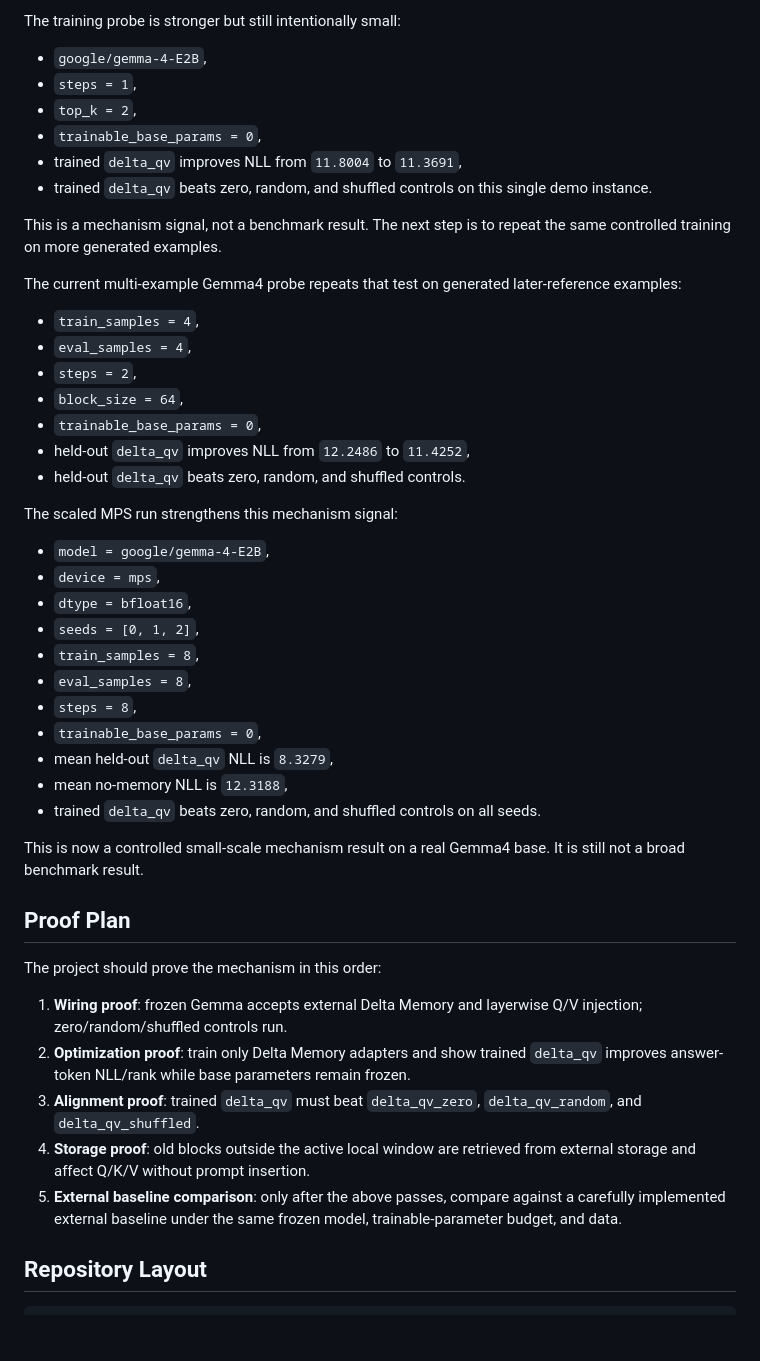
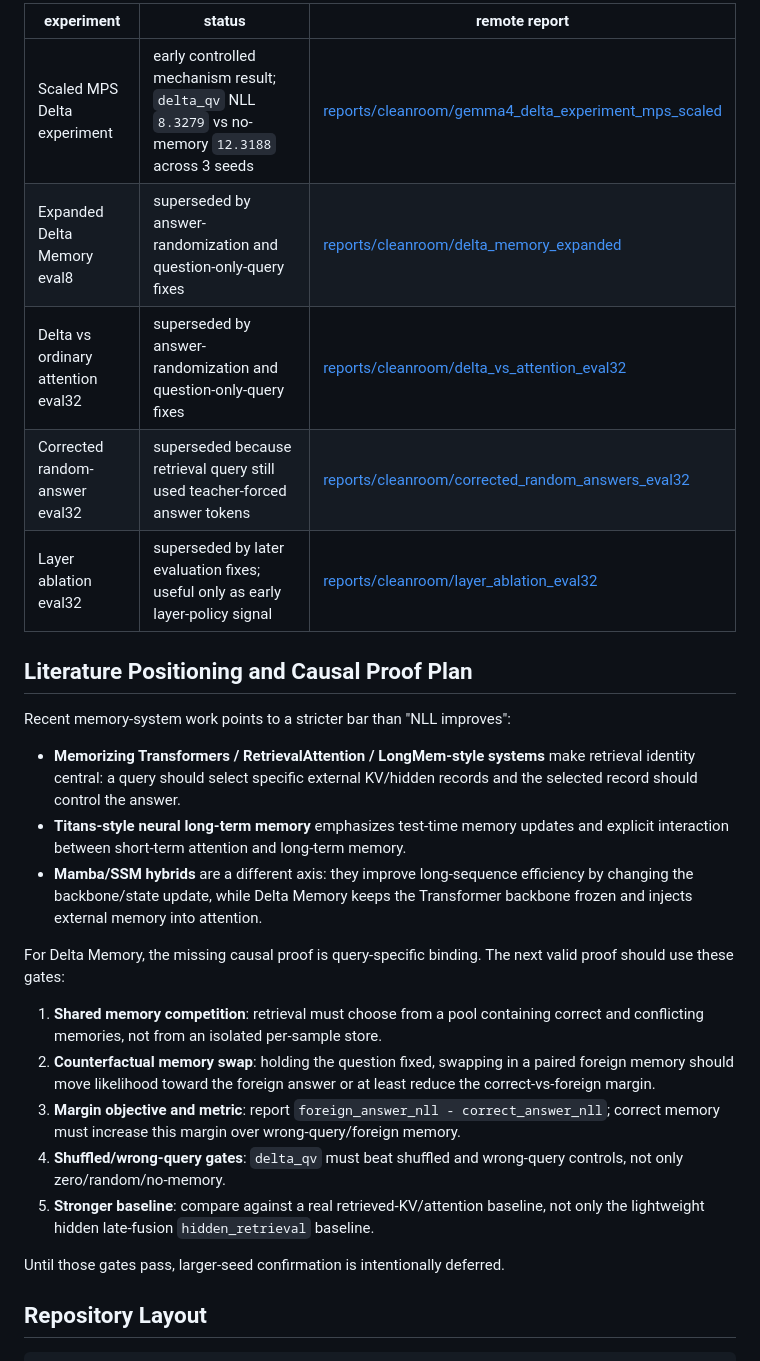
Before and after one commit to KeikaJames/DeltaMemory, a Markdown page: README.md, the part around one of its changes. GitHub-like rendering; blank space fills up the shorter version.

Commit message:
update delta memory evidence index
Co-authored-by: Copilot <223556219+Copilot@users.noreply.github.com>

```diff
--- a/README.md
+++ b/README.md
@@ -127,61 +133,42 @@ It also shows the current scientific boundary:
 
-The training probe is stronger but still intentionally small:
+| experiment | status | remote report |
+| --- | --- | --- |
+| Scaled MPS Delta experiment | early controlled mechanism result; `delta_qv` NLL `8.3279` vs no-memory `12.3188` across 3 seeds | [reports/cleanroom/gemma4_delta_experiment_mps_scaled](https://github.com/KeikaJames/RCV-HC/tree/main/reports/cleanroom/gemma4_delta_experiment_mps_scaled) |
+| Expanded Delta Memory eval8 | superseded by answer-randomization and question-only-query fixes | [reports/cleanroom/delta_memory_expanded](https://github.com/KeikaJames/RCV-HC/tree/main/reports/cleanroom/delta_memory_expanded) |
+| Delta vs ordinary attention eval32 | superseded by answer-randomization and question-only-query fixes | [reports/cleanroom/delta_vs_attention_eval32](https://github.com/KeikaJames/RCV-HC/tree/main/reports/cleanroom/delta_vs_attention_eval32) |
+| Corrected random-answer eval32 | superseded because retrieval query still used teacher-forced answer tokens | [reports/cleanroom/corrected_random_answers_eval32](https://github.com/KeikaJames/RCV-HC/tree/main/reports/cleanroom/corrected_random_answers_eval32) |
+| Layer ablation eval32 | superseded by later evaluation fixes; useful only as early layer-policy signal | [reports/cleanroom/layer_ablation_eval32](https://github.com/KeikaJames/RCV-HC/tree/main/reports/cleanroom/layer_ablation_eval32) |
 
-- `google/gemma-4-E2B`,
-- `steps = 1`,
-- `top_k = 2`,
-- `trainable_base_params = 0`,
-- trained `delta_qv` improves NLL from `11.8004` to `11.3691`,
-- trained `delta_qv` beats zero, random, and shuffled controls on this single
-  demo instance.
+## Literature Positioning and Causal Proof Plan
 
-This is a mechanism signal, not a benchmark result. The next step is to repeat
-the same controlled training on more generated examples.
+Recent memory-system work points to a stricter bar than "NLL improves":
 
-The current multi-example Gemma4 probe repeats that test on generated
-later-reference examples:
+- **Memorizing Transformers / RetrievalAttention / LongMem-style systems** make
+  retrieval identity central: a query should select specific external KV/hidden
+  records and the selected record should control the answer.
+- **Titans-style neural long-term memory** emphasizes test-time memory updates
+  and explicit interaction between short-term attention and long-term memory.
+- **Mamba/SSM hybrids** are a different axis: they improve long-sequence
+  efficiency by changing the backbone/state update, while Delta Memory keeps the
+  Transformer backbone frozen and injects external memory into attention.
 
-- `train_samples = 4`,
-- `eval_samples = 4`,
-- `steps = 2`,
-- `block_size = 64`,
-- `trainable_base_params = 0`,
-- held-out `delta_qv` improves NLL from `12.2486` to `11.4252`,
-- held-out `delta_qv` beats zero, random, and shuffled controls.
+For Delta Memory, the missing causal proof is query-specific binding. The next
+valid proof should use these gates:
 
-The scaled MPS run strengthens this mechanism signal:
+1. **Shared memory competition**: retrieval must choose from a pool containing
+   correct and conflicting memories, not from an isolated per-sample store.
+2. **Counterfactual memory swap**: holding the question fixed, swapping in a
+   paired foreign memory should move likelihood toward the foreign answer or at
+   least reduce the correct-vs-foreign margin.
+3. **Margin objective and metric**: report
+   `foreign_answer_nll - correct_answer_nll`; correct memory must increase this
+   margin over wrong-query/foreign memory.
+4. **Shuffled/wrong-query gates**: `delta_qv` must beat shuffled and wrong-query
+   controls, not only zero/random/no-memory.
+5. **Stronger baseline**: compare against a real retrieved-KV/attention baseline,
+   not only the lightweight hidden late-fusion `hidden_retrieval` baseline.
 
-- `model = google/gemma-4-E2B`,
-- `device = mps`,
-- `dtype = bfloat16`,
-- `seeds = [0, 1, 2]`,
-- `train_samples = 8`,
-- `eval_samples = 8`,
-- `steps = 8`,
-- `trainable_base_params = 0`,
-- mean held-out `delta_qv` NLL is `8.3279`,
-- mean no-memory NLL is `12.3188`,
-- trained `delta_qv` beats zero, random, and shuffled controls on all seeds.
-
-This is now a controlled small-scale mechanism result on a real Gemma4 base.
-It is still not a broad benchmark result.
-
-## Proof Plan
-
-The project should prove the mechanism in this order:
-
-1. **Wiring proof**: frozen Gemma accepts external Delta Memory and layerwise
-   Q/V injection; zero/random/shuffled controls run.
-2. **Optimization proof**: train only Delta Memory adapters and show trained
-   `delta_qv` improves answer-token NLL/rank while base parameters remain
-   frozen.
-3. **Alignment proof**: trained `delta_qv` must beat `delta_qv_zero`,
-   `delta_qv_random`, and `delta_qv_shuffled`.
-4. **Storage proof**: old blocks outside the active local window are retrieved
-   from external storage and affect Q/K/V without prompt insertion.
-5. **External baseline comparison**: only after the above passes, compare against
-   a carefully implemented external baseline under the same frozen model,
-   trainable-parameter budget, and data.
+Until those gates pass, larger-seed confirmation is intentionally deferred.
 
 ## Repository Layout
 
```
Also changed, not shown: other parts of README.md (+20 -14 lines).
